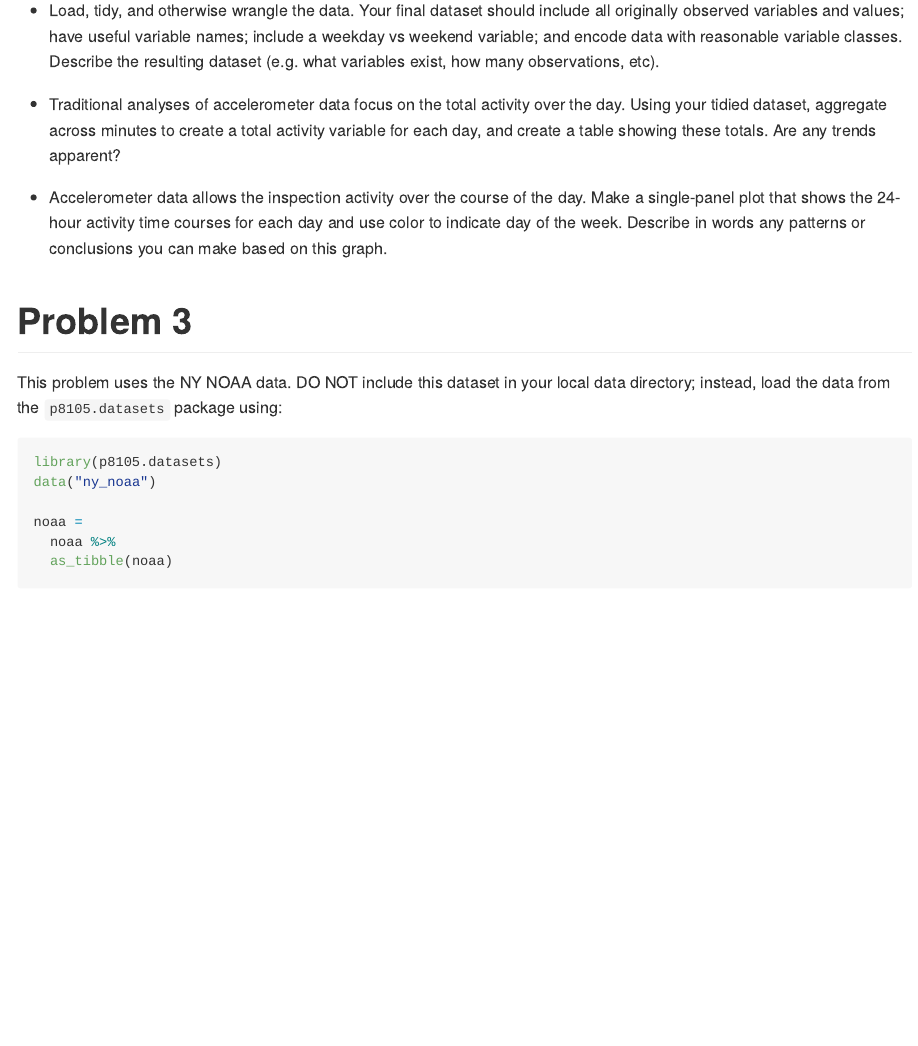
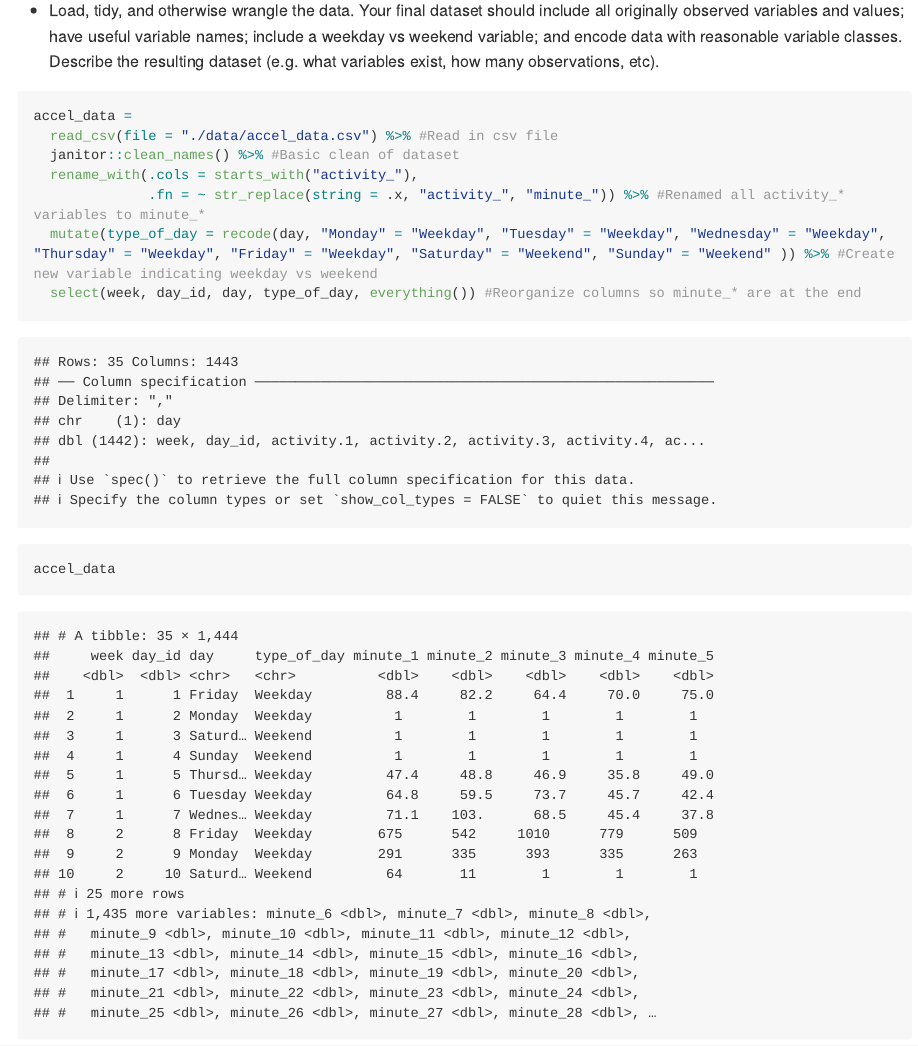
Before and after one commit to sophyee/p8105_hw3_sjz2120, an R Markdown document (p8105_hw3_sjz2120.Rmd): the page in a window 1100 px wide, from 2290 px down. Rendered offline with R 4.5, knitr and Pandoc, with nearby package versions; some code elsewhere in the file could not run offline; long lines of code are wrapped; column names are cleaned by a stand-in for the janitor package.

Commit message:
Commit -- Cleaned, tidied, and wrangled accel_data by loading in the dataset, renaming variables as needed, and creating a new weekday/weekend indicator variable (Problem 2)

````diff
--- a/p8105_hw3_sjz2120.Rmd
+++ b/p8105_hw3_sjz2120.Rmd
@@ -100,4 +100,16 @@ Accelerometers have become an appealing alternative to self-report techniques fo
 
 This problem uses five weeks of accelerometer data collected on a 63 year-old male with BMI 25, who was admitted to the Advanced Cardiac Care Center of Columbia University Medical Center and diagnosed with congestive heart failure (CHF). *In this spreadsheet, variables activity.* are the activity counts for each minute of a 24-hour day starting at midnight.
 
+
 * Load, tidy, and otherwise wrangle the data. Your final dataset should include all originally observed variables and values; have useful variable names; include a weekday vs weekend variable; and encode data with reasonable variable classes. Describe the resulting dataset (e.g. what variables exist, how many observations, etc).
+```{r, "Load, tidy, and wrangle Problem 2 Accelerometer data"}
+accel_data =
+  read_csv(file = "./data/accel_data.csv") %>% #Read in csv file
+  janitor::clean_names() %>% #Basic clean of dataset
+  rename_with(.cols = starts_with("activity_"),
+              .fn = ~ str_replace(string = .x, "activity_", "minute_")) %>% #Renamed all activity_* variables to minute_*
+  mutate(type_of_day = recode(day, "Monday" = "Weekday", "Tuesday" = "Weekday", "Wednesday" = "Weekday", "Thursday" = "Weekday", "Friday" = "Weekday", "Saturday" = "Weekend", "Sunday" = "Weekend" )) %>% #Create new variable indicating weekday vs weekend
+  select(week, day_id, day, type_of_day, everything()) #Reorganize columns so minute_* are at the end
+
+
+accel_data
````
Also changed, not shown: p8105_hw3_sjz2120.Rmd (9 more changed lines).
